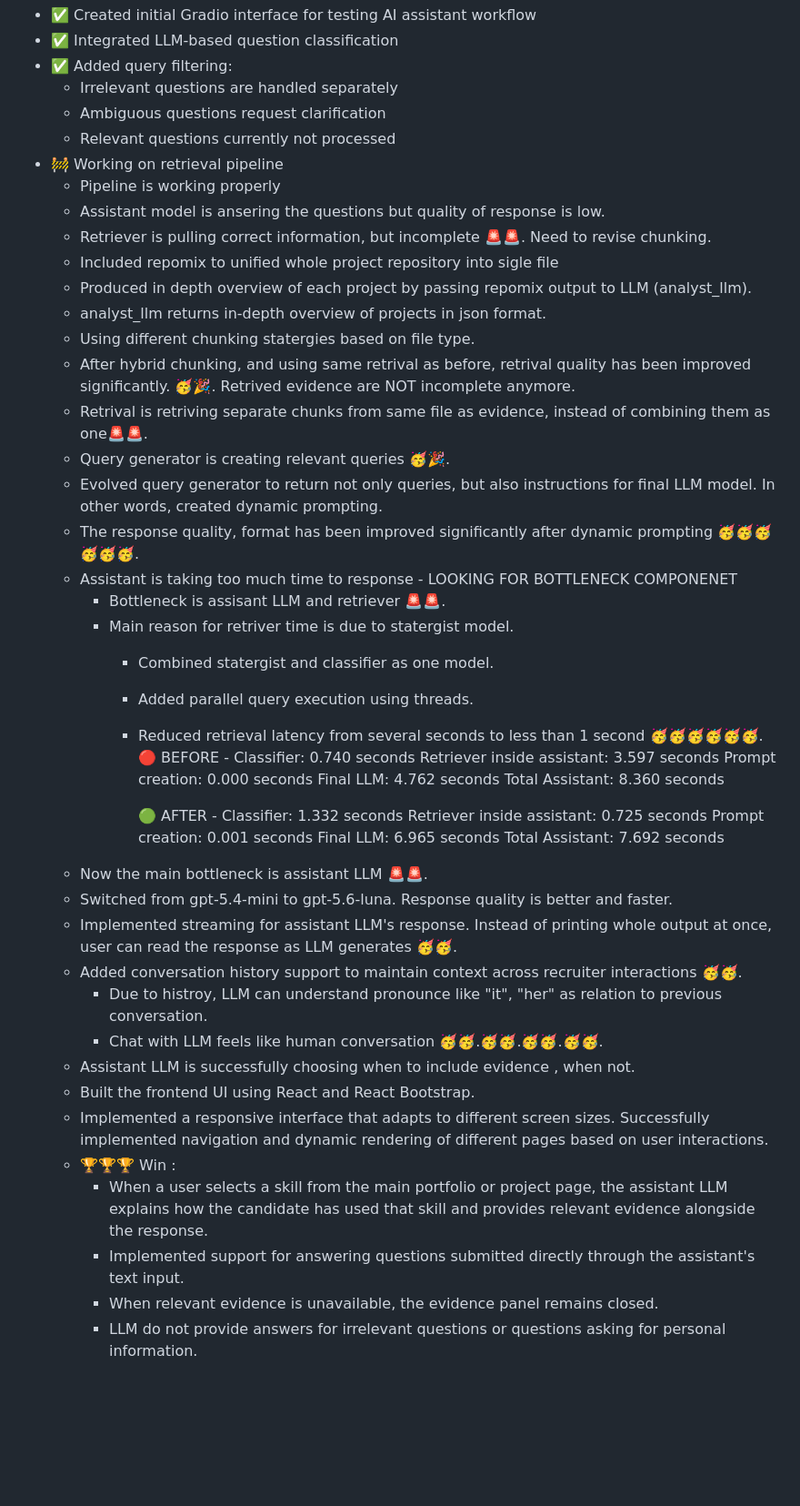
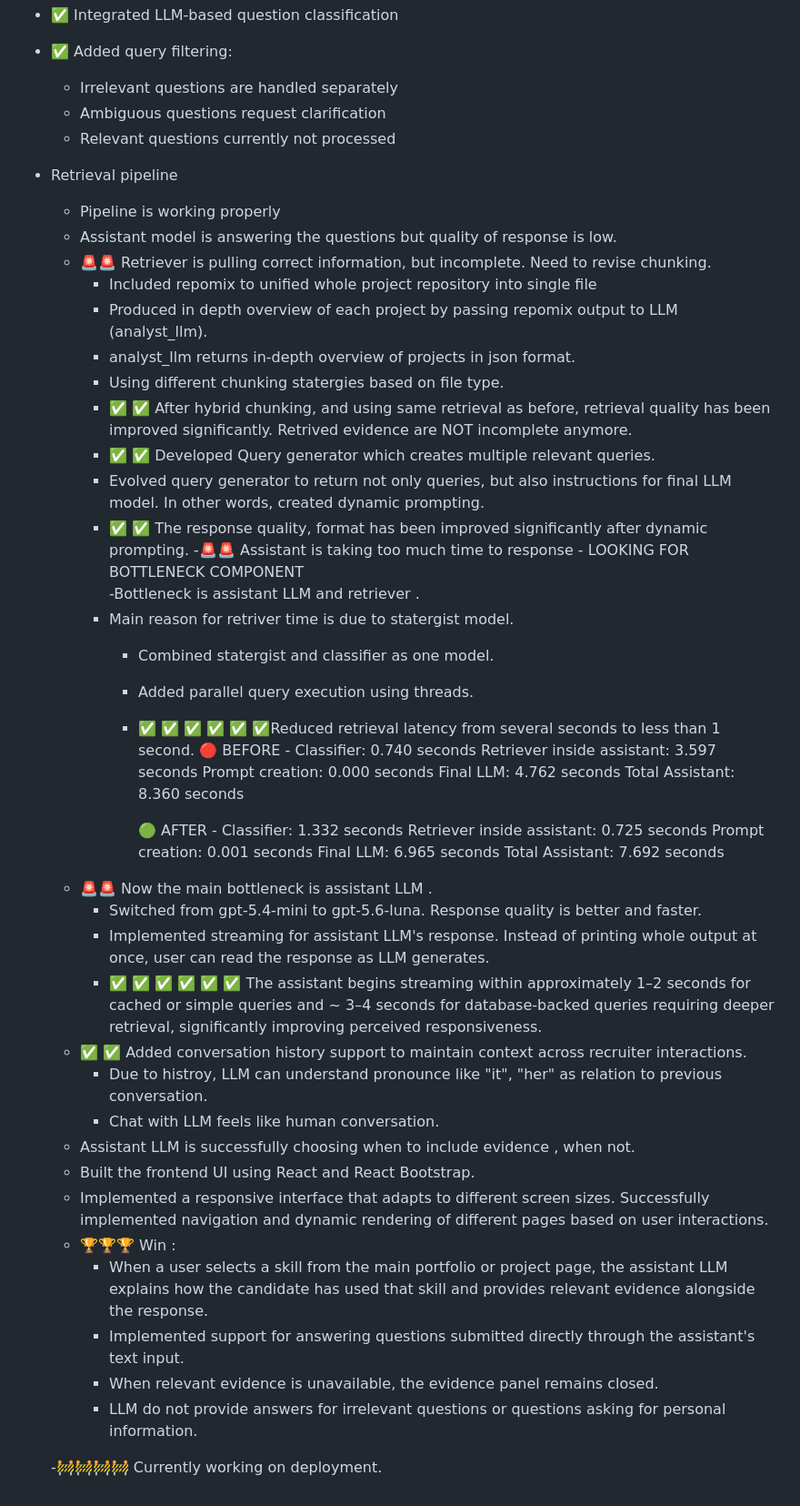
Before and after one commit to Prajakta-Sutar/EvidenceAI, a Markdown page: README.md, the part around the change. Shown at 91% size. GitHub-like rendering; blank space fills up the shorter version.

Commit message:
Revise README with updates on assistant features

```diff
--- a/README.md
+++ b/README.md
@@ -8,55 +8,56 @@
   - Irrelevant questions are handled separately
   - Ambiguous questions request clarification
   - Relevant questions currently not processed
-- 🚧 Working on retrieval pipeline
+- Retrieval pipeline
   - Pipeline is working properly
-  - Assistant model is ansering the questions but quality of response is low.
-  - Retriever is pulling correct information, but incomplete 🚨🚨. Need to revise chunking.
-  - Included repomix to unified whole project repository into sigle file
-  - Produced in depth overview of each project by passing repomix output to LLM (analyst_llm).
-  - analyst_llm returns in-depth overview of projects in json format.
-  - Using different chunking statergies based on file type.
-  - After hybrid chunking, and using same retrival as before,
-    retrival quality has been improved significantly. 🥳🎉.
-    Retrived evidence are NOT incomplete anymore.
-  - Retrival is retriving separate chunks from same file as evidence,
-    instead of combining them as one🚨🚨.
-  - Query generator is creating relevant queries 🥳🎉.
-  - Evolved query generator to return not only queries, but also instructions for final
-    LLM model. In other words, created dynamic prompting.
-  - The response quality, format has been improved significantly after dynamic prompting 🥳🥳🥳🥳🥳🥳.
-  - Assistant is taking too much time to response - LOOKING FOR BOTTLENECK COMPONENET
-    - Bottleneck is assisant LLM and retriever 🚨🚨.
-    - Main reason for retriver time is due to statergist model.
-        - Combined statergist and classifier as one model.
-        - Added parallel query execution using threads.
-        - Reduced retrieval latency from several seconds to less than 1 second 🥳🥳🥳🥳🥳🥳.
-            🔴 BEFORE -
-              Classifier: 0.740 seconds
-              Retriever inside assistant: 3.597 seconds
-              Prompt creation: 0.000 seconds
-              Final LLM: 4.762 seconds
-              Total Assistant: 8.360 seconds
+  - Assistant model is answering the questions but quality of response is low.
+  - 🚨🚨 Retriever is pulling correct information, but incomplete. Need to revise chunking.
+      - Included repomix to unified whole project repository into single file
+      - Produced in depth overview of each project by passing repomix output to LLM (analyst_llm).
+      - analyst_llm returns in-depth overview of projects in json format.
+      - Using different chunking statergies based on file type.
+      - ✅ ✅ After hybrid chunking, and using same retrieval as before, retrieval quality has been improved significantly.
+        Retrived evidence are NOT incomplete anymore.
+      - ✅ ✅ Developed Query generator which creates multiple relevant queries.
+      - Evolved query generator to return not only queries, but also instructions for final LLM model. In other words, created dynamic prompting.
+      - ✅ ✅ The response quality, format has been improved significantly after dynamic prompting.
+   -🚨🚨 Assistant is taking too much time to response - LOOKING FOR BOTTLENECK COMPONENT
+      -Bottleneck is assistant LLM and retriever .
+      - Main reason for retriver time is due to statergist model.
+          - Combined statergist and classifier as one model.
+          - Added parallel query execution using threads.
+          - ✅ ✅ ✅ ✅ ✅ ✅Reduced retrieval latency from several seconds to less than 1 second.
+              🔴 BEFORE -
+                Classifier: 0.740 seconds
+                Retriever inside assistant: 3.597 seconds
+                Prompt creation: 0.000 seconds
+                Final LLM: 4.762 seconds
+                Total Assistant: 8.360 seconds
 
-            🟢 AFTER -
-                Classifier: 1.332 seconds
-                Retriever inside assistant: 0.725 seconds
-                Prompt creation: 0.001 seconds
-                Final LLM: 6.965 seconds
-                Total Assistant: 7.692 seconds
-  - Now the main bottleneck is assistant LLM 🚨🚨.
-  - Switched from gpt-5.4-mini to gpt-5.6-luna. Response quality is better and faster.
-  - Implemented streaming for assistant LLM's response. Instead of printing whole
-  output at once, user can read the response as LLM generates 🥳🥳.
-  - Added conversation history support to maintain context across recruiter interactions 🥳🥳.
+              🟢 AFTER -
+                  Classifier: 1.332 seconds
+                  Retriever inside assistant: 0.725 seconds
+                  Prompt creation: 0.001 seconds
+                  Final LLM: 6.965 seconds
+                  Total Assistant: 7.692 seconds
+  - 🚨🚨 Now the main bottleneck is assistant LLM .
+      - Switched from gpt-5.4-mini to gpt-5.6-luna. Response quality is better and faster.
+      - Implemented streaming for assistant LLM's response. Instead of printing whole output at once, user can read the response as LLM generates.
+      - ✅ ✅ ✅ ✅ ✅ ✅ The assistant begins streaming within approximately 1–2 seconds for cached or simple queries and ~ 3–4 seconds for
+        database-backed queries requiring deeper retrieval, significantly improving perceived responsiveness.
+  - ✅ ✅ Added conversation history support to maintain context across recruiter interactions.
       - Due to histroy, LLM can understand pronounce like "it", "her" as relation to previous conversation.
-      - Chat with LLM feels like human conversation 🥳🥳.🥳🥳.🥳🥳.🥳🥳.
+      - Chat with LLM feels like human conversation.
   - Assistant LLM is successfully choosing when to include evidence , when not.
   - Built the frontend UI using React and React Bootstrap.
   - Implemented a responsive interface that adapts to different screen sizes. Successfully implemented
     navigation and dynamic rendering of different pages based on user interactions.
   - 🏆🏆🏆 Win :
-      - When a user selects a skill from the main portfolio or project page, the assistant LLM explains how the candidate has used that skill and provides relevant evidence alongside the response.
+      - When a user selects a skill from the main portfolio or project page, the assistant LLM explains how the candidate has used that skill
+        and provides relevant evidence alongside the response.
       - Implemented support for answering questions submitted directly through the assistant's text input.
       - When relevant evidence is unavailable, the evidence panel remains closed.
       - LLM do not provide answers for irrelevant questions or questions asking for personal information.
+
+
+  -🚧🚧🚧🚧 Currently working on deployment.
```
